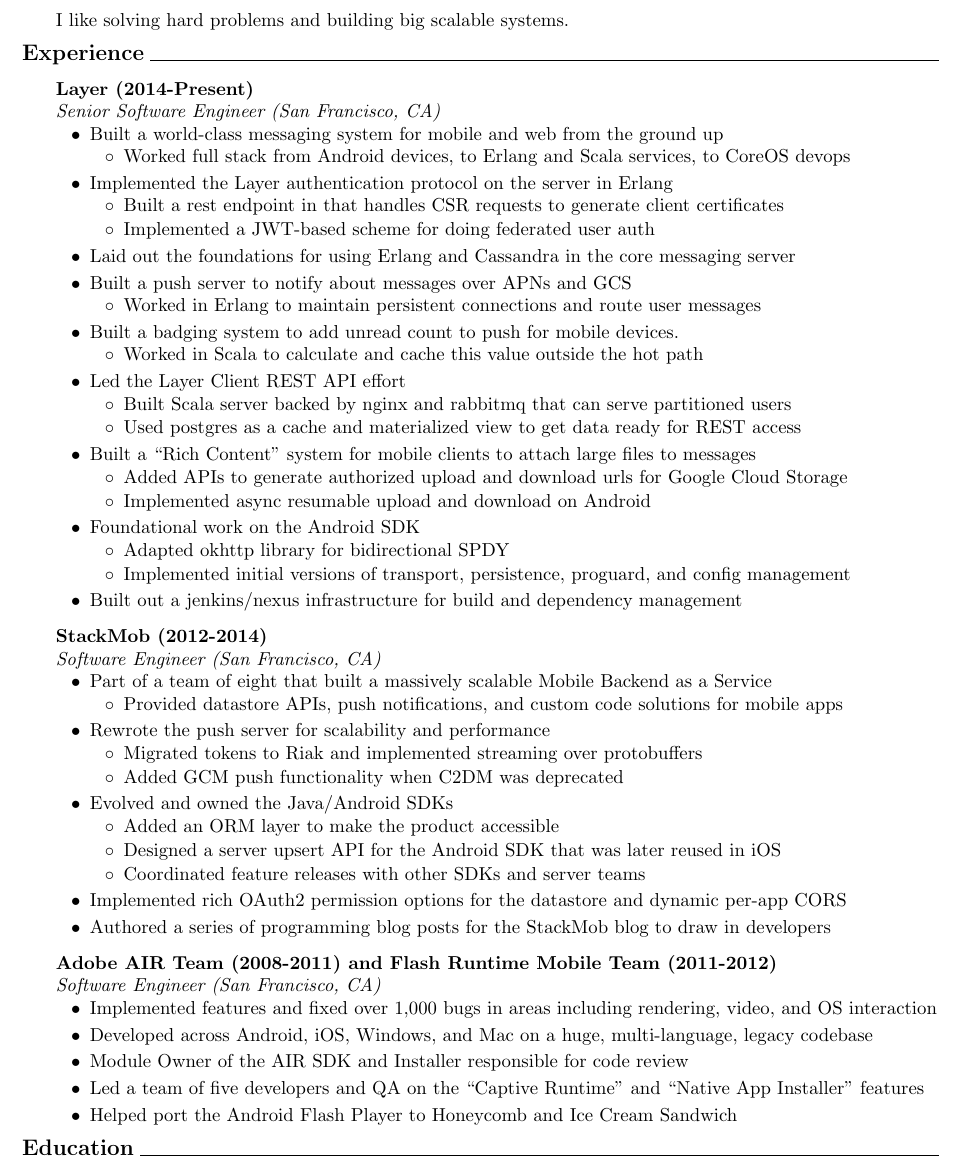
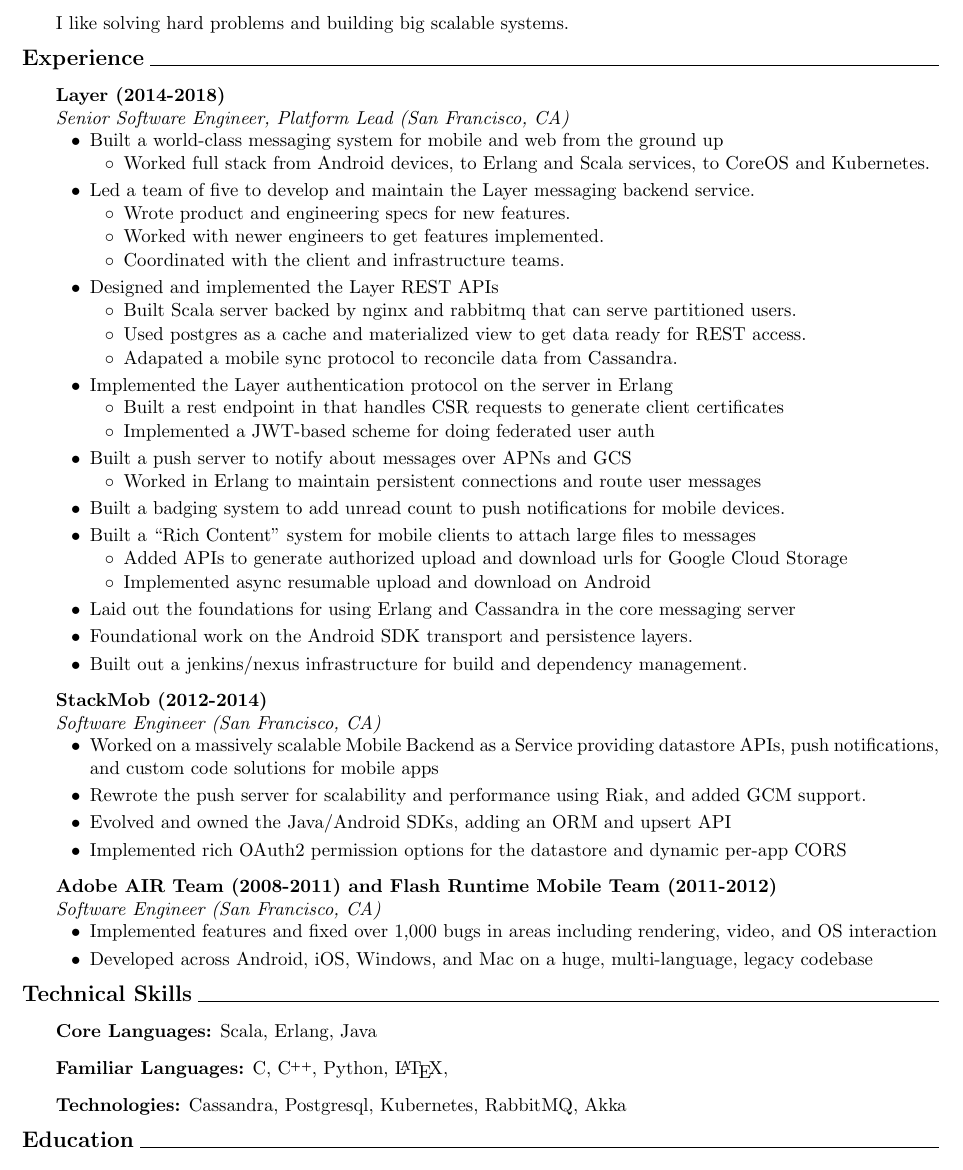
Before and after one commit to drapp/resume, a LaTeX CV (resume.tex): part of the page, cut so that both start at the same text. Compiled offline with pdfLaTeX.

Commit message:
Updates as of 4/18

```diff
--- a/resume.tex
+++ b/resume.tex
@@ -39,75 +39,66 @@
 \end{list}
 {\bf{\large Experience}}\ \hrulefill
 \begin{list}{}{\setlength{\leftmargin}{.25in}}
-    \item {\bf Layer (2014-Present)}\\
-    {\em Senior Software Engineer (San Francisco, CA)}
+    \item {\bf Layer (2014-2018)}\\
+    {\em Senior Software Engineer, Platform Lead (San Francisco, CA)}
     \begin{suber}
 	\item Built a world-class messaging system for mobile and web from the ground up
 		\begin{suberb}
-			\item Worked full stack from Android devices, to Erlang and Scala services, to CoreOS devops
+			\item Worked full stack from Android devices, to Erlang and Scala services, to CoreOS and Kubernetes.
 		\end{suberb}
+    \item Led a team of five to develop and maintain the Layer messaging backend service.
+		\begin{suberb}
+			\item Wrote product and engineering specs for new features.
+            \item Worked with newer engineers to get features implemented.
+            \item Coordinated with the client and infrastructure teams.
+		\end{suberb}
+    \item Designed and implemented the Layer REST APIs
+        \begin{suberb}
+            \item Built Scala server backed by nginx and rabbitmq that can serve partitioned users.
+            \item Used postgres as a cache and materialized view to get data ready for REST access.
+            \item Adapated a mobile sync protocol to reconcile data from Cassandra.
+        \end{suberb}
     \item Implemented the Layer authentication protocol on the server in Erlang
 		\begin{suberb}
 			\item Built a rest endpoint in that handles CSR requests to generate client certificates
             \item Implemented a JWT-based scheme for doing federated user auth
 		\end{suberb}
-    \item Laid out the foundations for using Erlang and Cassandra in the core messaging server
     \item Built a push server to notify about messages over APNs and GCS
         \begin{suberb}
             \item Worked in Erlang to maintain persistent connections and route user messages
         \end{suberb}
-    \item Built a badging system to add unread count to push for mobile devices.
-        \begin{suberb}
-            \item Worked in Scala to calculate and cache this value outside the hot path
-        \end{suberb}
-    \item Led the Layer Client REST API effort
-        \begin{suberb}
-            \item Built Scala server backed by nginx and rabbitmq that can serve partitioned users
-            \item Used postgres as a cache and materialized view to get data ready for REST access
-        \end{suberb}
+    \item Built a badging system to add unread count to push notifications for mobile devices.
     \item Built a ``Rich Content'' system for mobile clients to attach large files to messages
 		\begin{suberb}
             \item Added APIs to generate authorized upload and download urls for Google Cloud Storage
             \item Implemented async resumable upload and download on Android
 		\end{suberb}
-    \item Foundational work on the Android SDK
-		\begin{suberb}
-			\item Adapted okhttp library for bidirectional SPDY
-            \item Implemented initial versions of transport, persistence, proguard, and config management
-		\end{suberb}
-    \item Built out a jenkins/nexus infrastructure for build and dependency management
+    \item Laid out the foundations for using Erlang and Cassandra in the core messaging server
+    \item Foundational work on the Android SDK transport and persistence layers.
+    \item Built out a jenkins/nexus infrastructure for build and dependency management.
     \end{suber}
     \item {\bf StackMob (2012-2014)}\\
     {\em Software Engineer (San Francisco, CA)}
     \begin{suber}
-	\item Part of a team of eight that built a massively scalable Mobile Backend as a Service
-		\begin{suberb}
-			\item Provided datastore APIs, push notifications, and custom code
-			solutions for mobile apps
-		\end{suberb}
-	\item Rewrote the push server for scalability and performance
-		\begin{suberb}
-			\item Migrated tokens to Riak and implemented streaming over protobuffers
-			\item Added GCM push functionality when C2DM was deprecated
-		\end{suberb}
-	\item Evolved and owned the Java/Android SDKs
-		\begin{suberb}
-    	    \item Added an ORM layer to make the product accessible
-			\item Designed a server upsert API for the Android SDK that was later reused in iOS
-			\item Coordinated feature releases with other SDKs and server teams
-		\end{suberb}
+    \item Worked on a massively scalable Mobile Backend as a Service providing
+        datastore APIs, push notifications, and custom code solutions for
+        mobile apps
+	\item Rewrote the push server for scalability and performance using Riak, and added GCM support.
+	\item Evolved and owned the Java/Android SDKs, adding an ORM and upsert API
 	\item Implemented rich OAuth2 permission options for the datastore and dynamic per-app CORS
-	\item Authored a series of programming blog posts for the StackMob blog to draw in developers
     \end{suber}
     \item {\bf Adobe AIR Team (2008-2011) and Flash Runtime Mobile Team (2011-2012)}\\
     {\em Software Engineer (San Francisco, CA)}
     \begin{suber}
 	\item Implemented features and fixed over 1,000 bugs in areas including rendering, video, and OS interaction
 	\item Developed across  Android, iOS, Windows, and Mac on a huge, multi-language, legacy codebase
-	\item Module Owner of the AIR SDK and Installer responsible for code review
-	\item Led a team of five developers and QA on the ``Captive Runtime'' and ``Native App Installer'' features
-	\item Helped port the Android Flash Player to Honeycomb and Ice Cream Sandwich
     \end{suber}
+\end{list}
+{\bf{\large Technical Skills}}\ \hrulefill
+\begin{list}{}{\setlength{\leftmargin}{.25in}}
+	\item {\bf Core Languages:} Scala, Erlang, Java
+	\item {\bf Familiar Languages:} C, \CPP, Python, \LaTeX{},
+	\item {\bf Technologies:} Cassandra, Postgresql, Kubernetes, RabbitMQ, Akka
 \end{list}
 {\bf {\large Education}}\ \hrulefill
 \begin{list}{}{\setlength{\leftmargin}{.25in}}
```
Also changed, not shown: Makefile, resume.tex (6 more changed lines).
